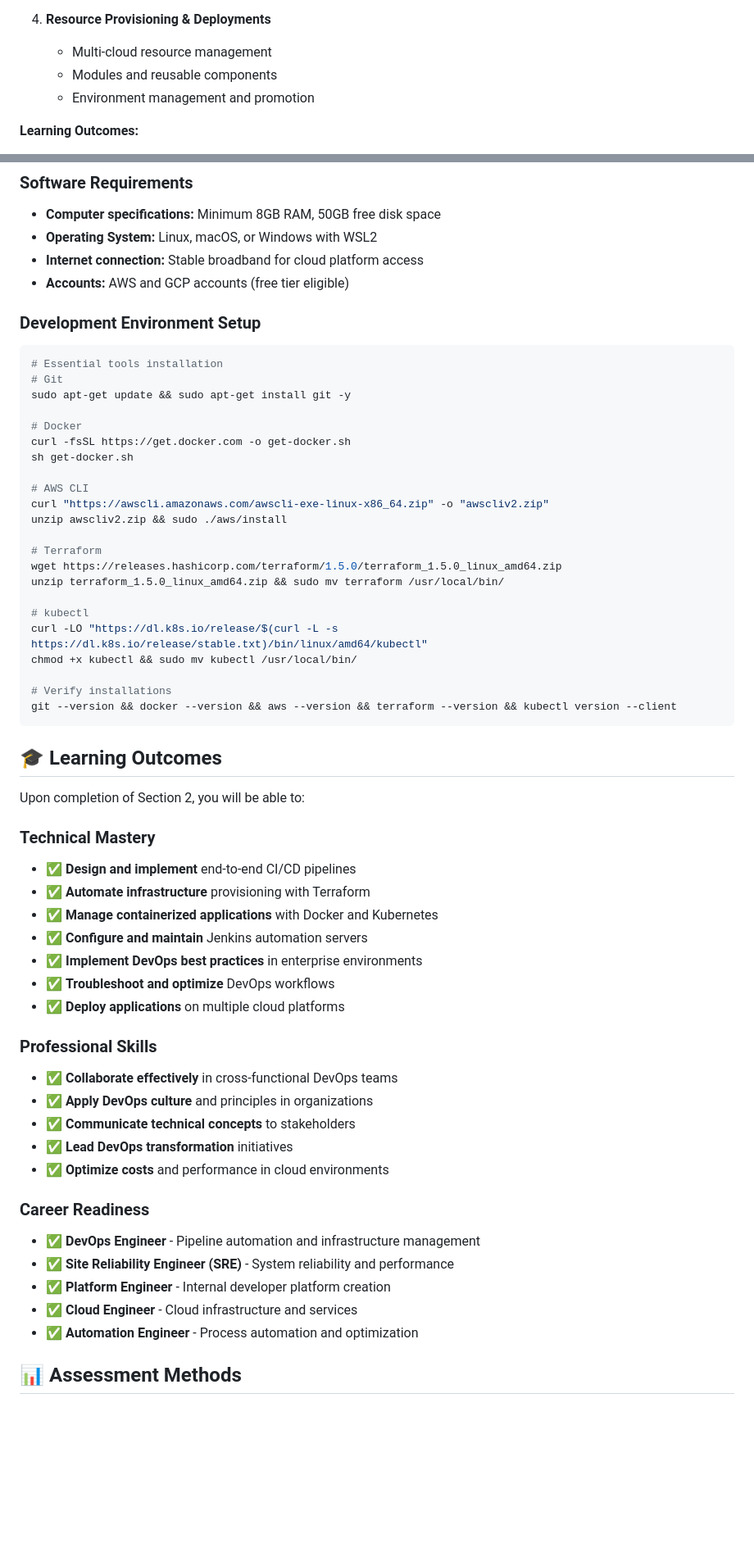
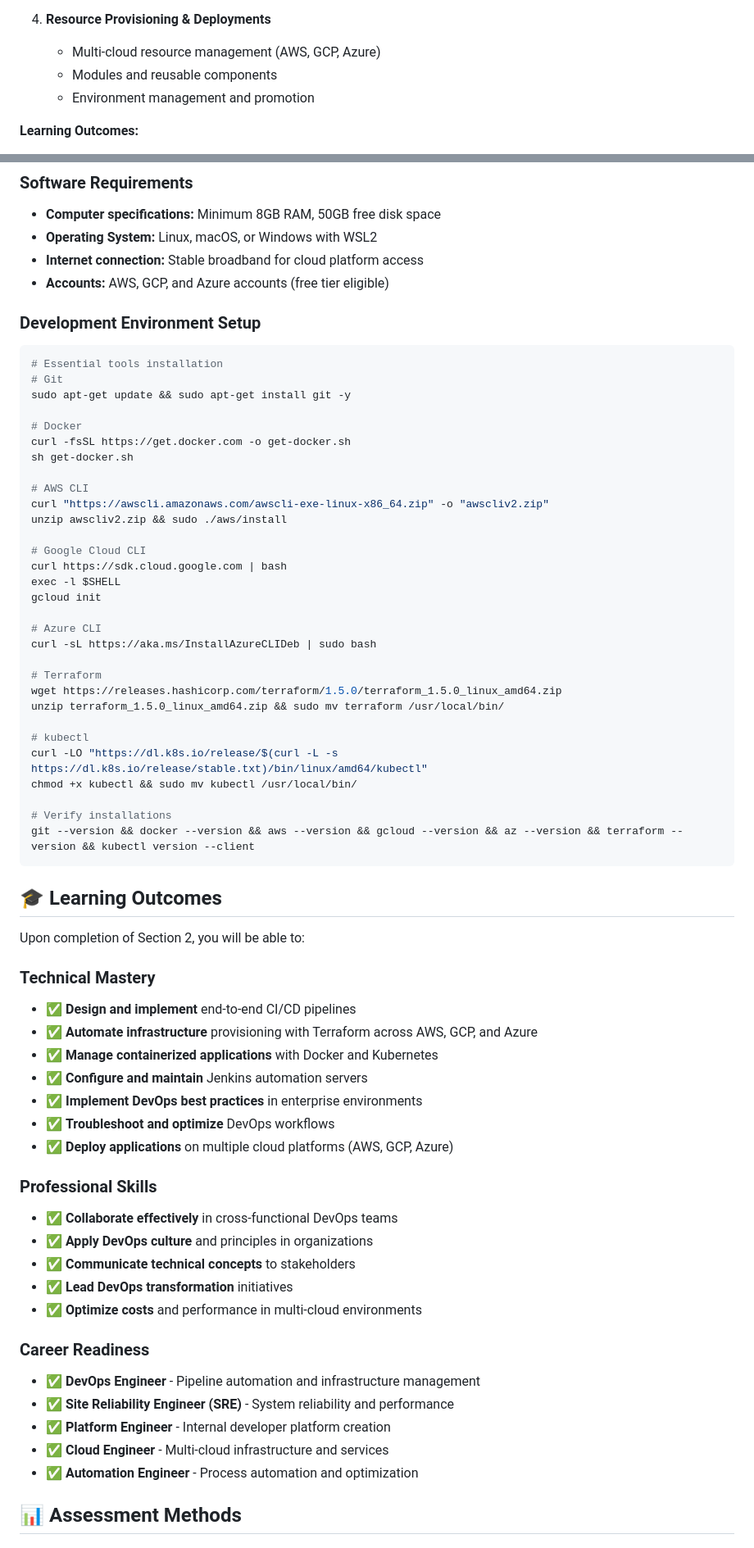
Before and after one commit to manikcloud/cloud-devops-learning-path, a Markdown page: Section-2-DevOps/README.md, 2 parts joined by grey strips. Shown at 82% size. Rendered like a GitHub page; blank space fills up the shorter version.

````diff
--- a/Section-2-DevOps/README.md
+++ b/Section-2-DevOps/README.md
@@ -169,7 +169,7 @@ graph LR
    - State management and backends
 
 4. **Resource Provisioning & Deployments**
-   - Multi-cloud resource management
+   - Multi-cloud resource management (AWS, GCP, Azure)
    - Modules and reusable components
    - Environment management and promotion
 
@@ -269,7 +269,7 @@ graph LR
 - **Computer specifications:** Minimum 8GB RAM, 50GB free disk space
 - **Operating System:** Linux, macOS, or Windows with WSL2
 - **Internet connection:** Stable broadband for cloud platform access
-- **Accounts:** AWS and GCP accounts (free tier eligible)
+- **Accounts:** AWS, GCP, and Azure accounts (free tier eligible)
 
 ### Development Environment Setup
 
@@ -286,6 +286,14 @@ sh get-docker.sh
 curl "https://awscli.amazonaws.com/awscli-exe-linux-x86_64.zip" -o "awscliv2.zip"
 unzip awscliv2.zip && sudo ./aws/install
 
+# Google Cloud CLI
+curl https://sdk.cloud.google.com | bash
+exec -l $SHELL
+gcloud init
+
+# Azure CLI
+curl -sL https://aka.ms/InstallAzureCLIDeb | sudo bash
+
 # Terraform
 wget https://releases.hashicorp.com/terraform/1.5.0/terraform_1.5.0_linux_amd64.zip
 unzip terraform_1.5.0_linux_amd64.zip && sudo mv terraform /usr/local/bin/
@@ -295,7 +303,7 @@ curl -LO "https://dl.k8s.io/release/$(curl -L -s https://dl.k8s.io/release/stabl
 chmod +x kubectl && sudo mv kubectl /usr/local/bin/
 
 # Verify installations
-git --version && docker --version && aws --version && terraform --version && kubectl version --client
+git --version && docker --version && aws --version && gcloud --version && az --version && terraform --version && kubectl version --client
 ```
 
 ## 🎓 Learning Outcomes
@@ -304,25 +312,25 @@ Upon completion of Section 2, you will be able to:
 
 ### Technical Mastery
 - ✅ **Design and implement** end-to-end CI/CD pipelines
-- ✅ **Automate infrastructure** provisioning with Terraform
+- ✅ **Automate infrastructure** provisioning with Terraform across AWS, GCP, and Azure
 - ✅ **Manage containerized applications** with Docker and Kubernetes
 - ✅ **Configure and maintain** Jenkins automation servers
 - ✅ **Implement DevOps best practices** in enterprise environments
 - ✅ **Troubleshoot and optimize** DevOps workflows
-- ✅ **Deploy applications** on multiple cloud platforms
+- ✅ **Deploy applications** on multiple cloud platforms (AWS, GCP, Azure)
 
 ### Professional Skills
 - ✅ **Collaborate effectively** in cross-functional DevOps teams
 - ✅ **Apply DevOps culture** and principles in organizations
 - ✅ **Communicate technical concepts** to stakeholders
 - ✅ **Lead DevOps transformation** initiatives
-- ✅ **Optimize costs** and performance in cloud environments
+- ✅ **Optimize costs** and performance in multi-cloud environments
 
 ### Career Readiness
 - ✅ **DevOps Engineer** - Pipeline automation and infrastructure management
 - ✅ **Site Reliability Engineer (SRE)** - System reliability and performance
 - ✅ **Platform Engineer** - Internal developer platform creation
-- ✅ **Cloud Engineer** - Cloud infrastructure and services
+- ✅ **Cloud Engineer** - Multi-cloud infrastructure and services
 - ✅ **Automation Engineer** - Process automation and optimization
 
 ## 📊 Assessment Methods
````
Also changed, not shown: other parts of Section-2-DevOps/README.md (+30 -24 lines).
